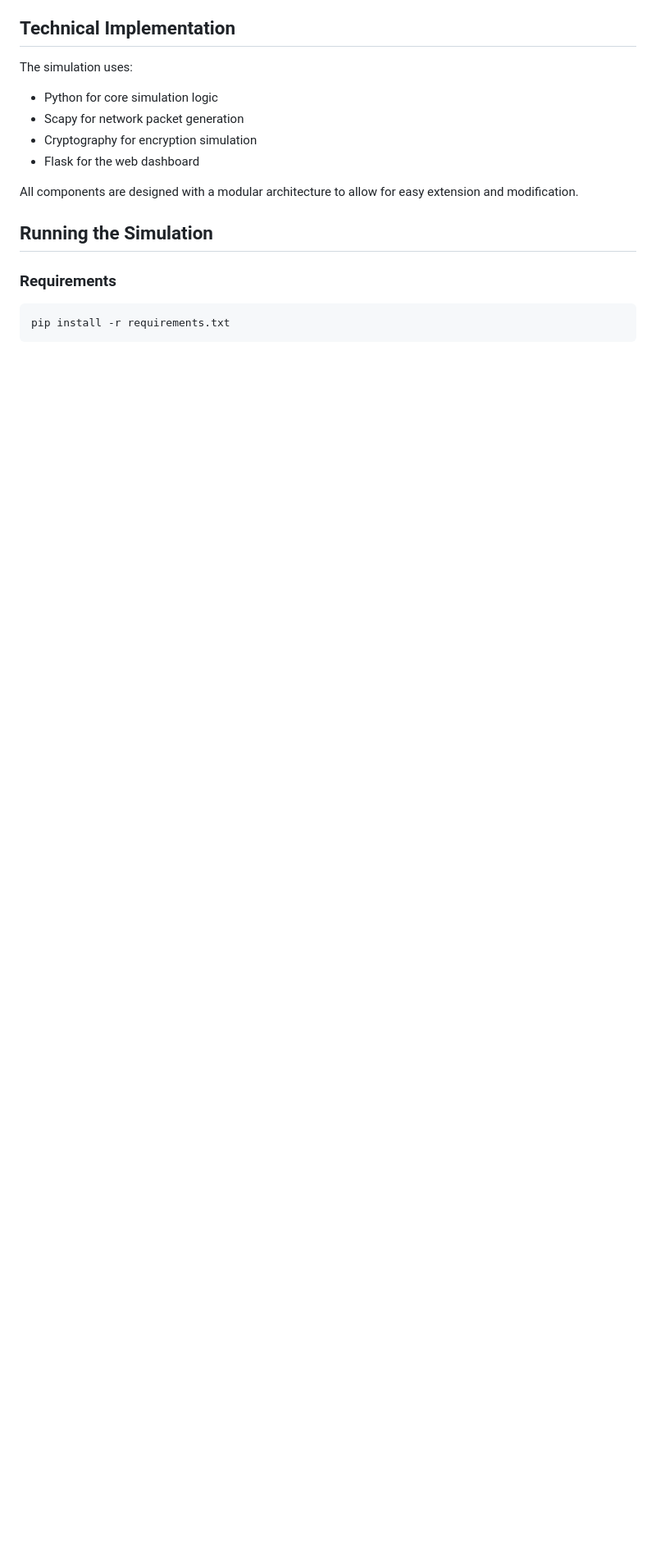
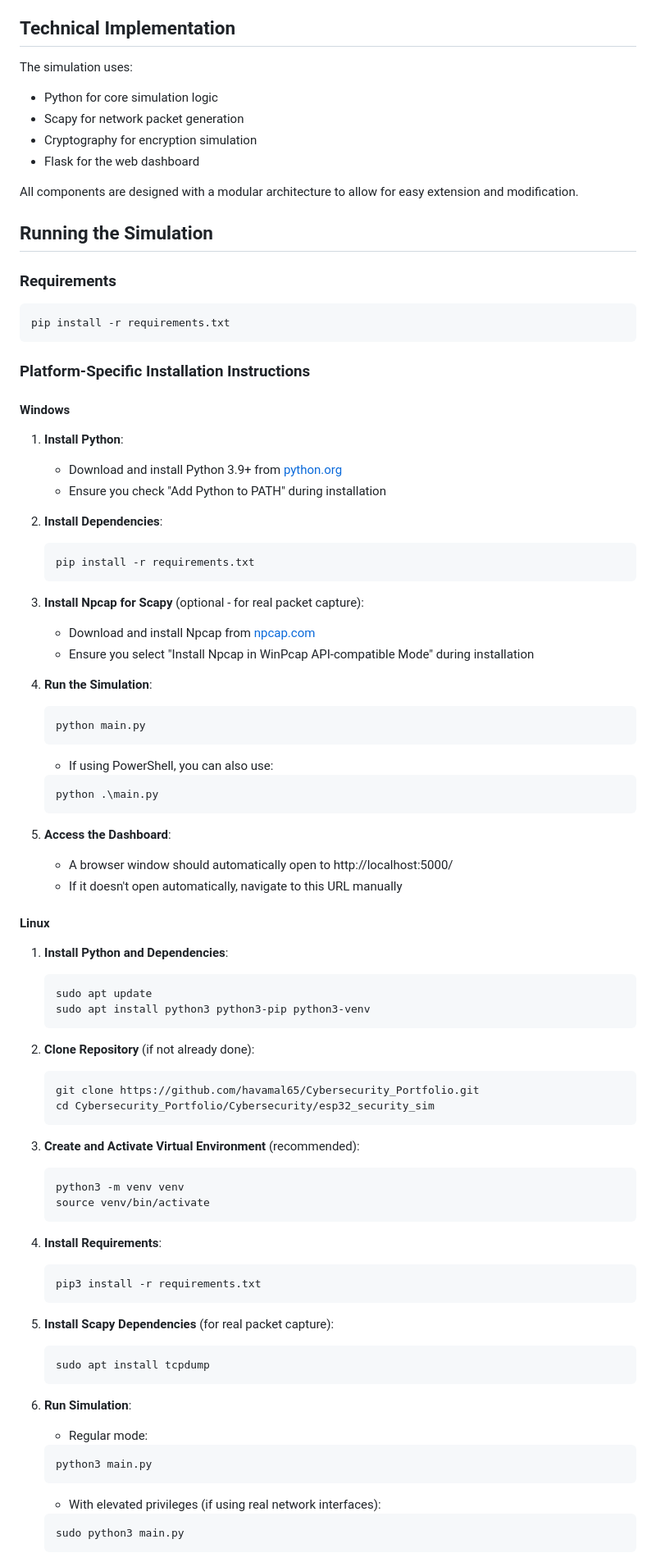
Before and after one commit to havamal65/Cybersecurity_Portfolio, a Markdown page: esp32_security_sim/README.md, the part around one of its changes. Shown at 82% size. Rendered like a GitHub page; blank space fills up the shorter version.

Commit message:
Add platform-specific installation instructions for Windows, Linux, and macOS

````diff
--- a/esp32_security_sim/README.md
+++ b/esp32_security_sim/README.md
@@ -92,3 +92,71 @@ All components are designed with a modular architecture to allow for easy extens
 pip install -r requirements.txt
 ```
 
+### Platform-Specific Installation Instructions
+
+#### Windows
+1. **Install Python**:
+   - Download and install Python 3.9+ from [python.org](https://www.python.org/downloads/windows/)
+   - Ensure you check "Add Python to PATH" during installation
+
+2. **Install Dependencies**:
+   ```
+   pip install -r requirements.txt
+   ```
+
+3. **Install Npcap for Scapy** (optional - for real packet capture):
+   - Download and install Npcap from [npcap.com](https://npcap.com/#download)
+   - Ensure you select "Install Npcap in WinPcap API-compatible Mode" during installation
+
+4. **Run the Simulation**:
+   ```
+   python main.py
+   ```
+   - If using PowerShell, you can also use:
+   ```
+   python .\main.py
+   ```
+
+5. **Access the Dashboard**:
+   - A browser window should automatically open to http://localhost:5000/
+   - If it doesn't open automatically, navigate to this URL manually
+
+#### Linux
+1. **Install Python and Dependencies**:
+   ```bash
+   sudo apt update
+   sudo apt install python3 python3-pip python3-venv
+   ```
+
+2. **Clone Repository** (if not already done):
+   ```bash
+   git clone https://github.com/havamal65/Cybersecurity_Portfolio.git
+   cd Cybersecurity_Portfolio/Cybersecurity/esp32_security_sim
+   ```
+
+3. **Create and Activate Virtual Environment** (recommended):
+   ```bash
+   python3 -m venv venv
+   source venv/bin/activate
+   ```
+
+4. **Install Requirements**:
+   ```bash
+   pip3 install -r requirements.txt
+   ```
+
+5. **Install Scapy Dependencies** (for real packet capture):
+   ```bash
+   sudo apt install tcpdump
+   ```
+
+6. **Run Simulation**:
+   - Regular mode:
+   ```bash
+   python3 main.py
+   ```
+   - With elevated privileges (if using real network interfaces):
+   ```bash
+   sudo python3 main.py
+   ```
+
````
Also changed, not shown: other parts of esp32_security_sim/README.md (+33 -0 lines).
